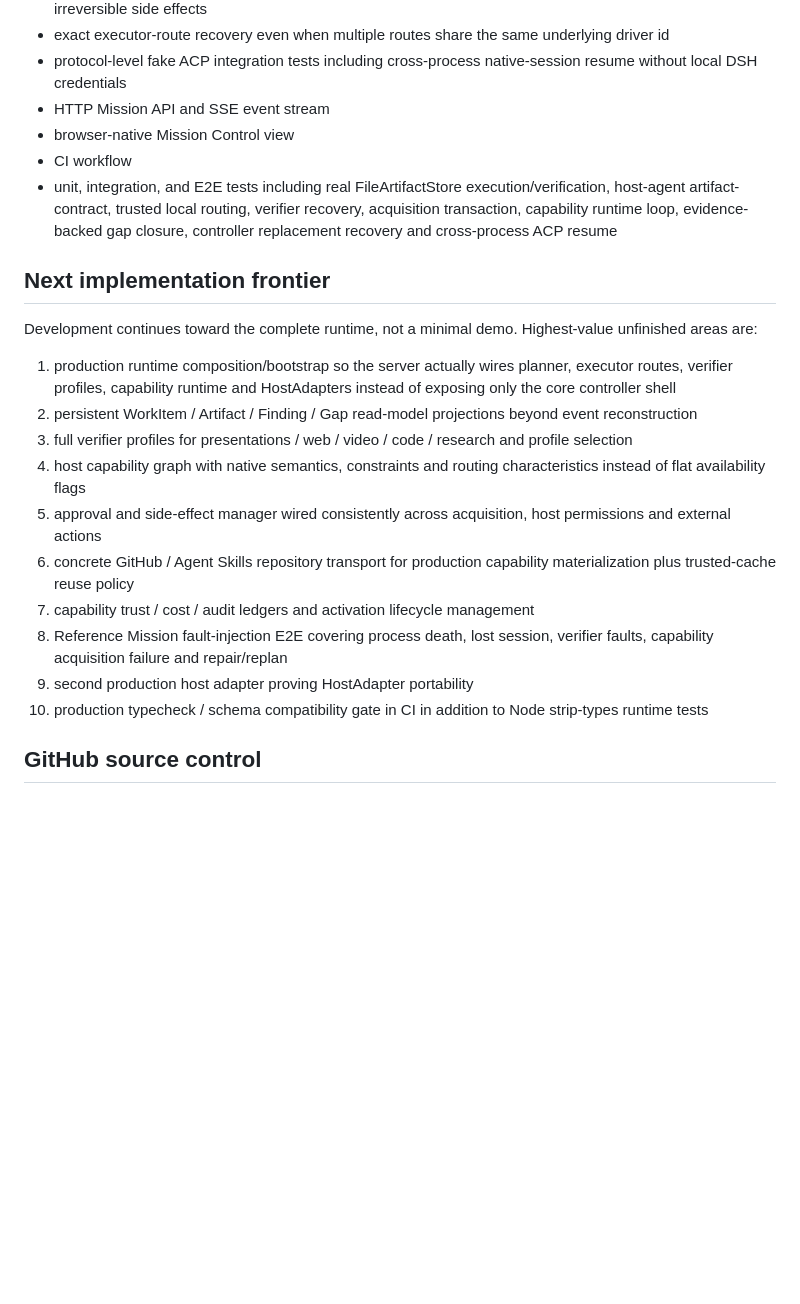
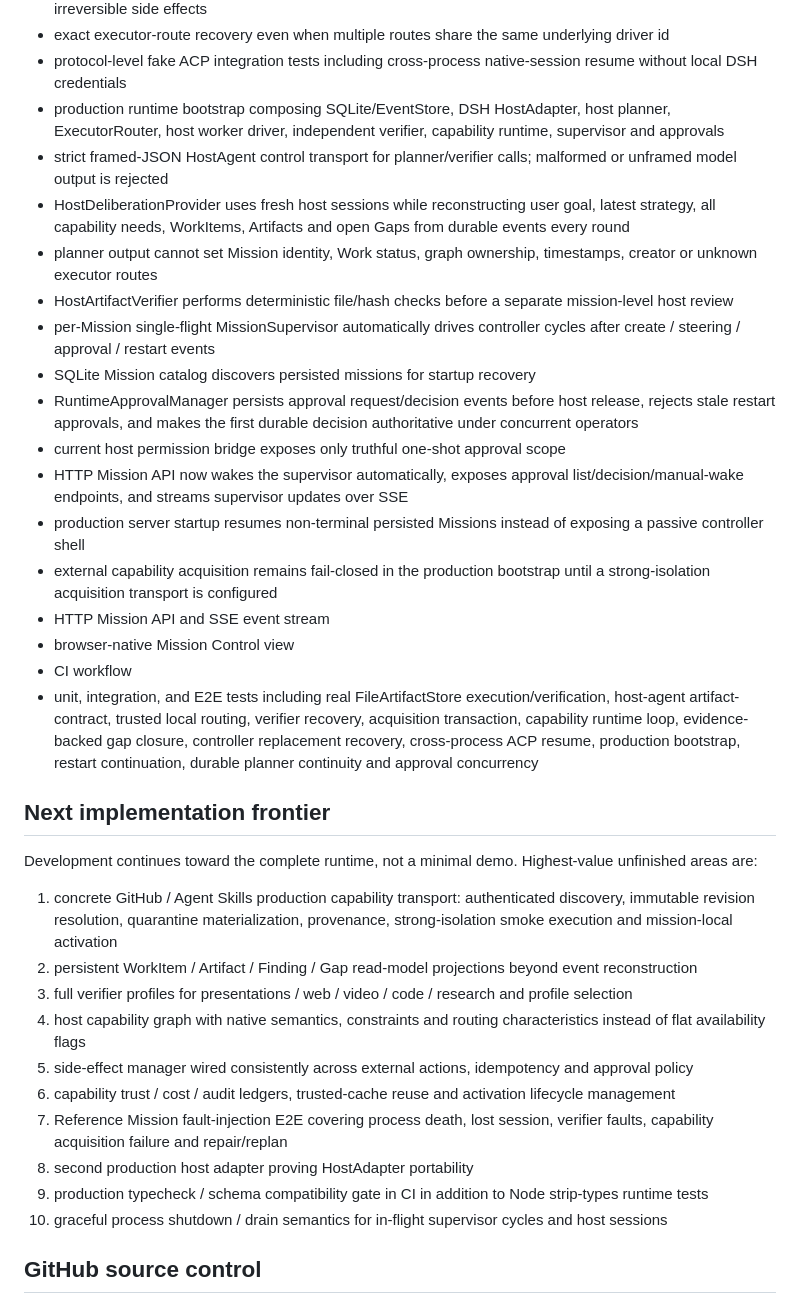
Before and after one commit to seekpura/Mission, a Markdown page: CURRENT_STATUS.md, the part around the change. GitHub-like rendering; blank space fills up the shorter version.

Commit message:
docs: record production runtime bootstrap completion

```diff
--- a/CURRENT_STATUS.md
+++ b/CURRENT_STATUS.md
@@ -79,25 +79,37 @@ Architecture Freeze F0-F8 + Implementation Freeze 1.
 - recovery continuation prompt that inspects existing workspace and warns against blindly repeating irreversible side effects
 - exact executor-route recovery even when multiple routes share the same underlying driver id
 - protocol-level fake ACP integration tests including cross-process native-session resume without local DSH credentials
+- production runtime bootstrap composing SQLite/EventStore, DSH HostAdapter, host planner, ExecutorRouter, host worker driver, independent verifier, capability runtime, supervisor and approvals
+- strict framed-JSON HostAgent control transport for planner/verifier calls; malformed or unframed model output is rejected
+- HostDeliberationProvider uses fresh host sessions while reconstructing user goal, latest strategy, all capability needs, WorkItems, Artifacts and open Gaps from durable events every round
+- planner output cannot set Mission identity, Work status, graph ownership, timestamps, creator or unknown executor routes
+- HostArtifactVerifier performs deterministic file/hash checks before a separate mission-level host review
+- per-Mission single-flight MissionSupervisor automatically drives controller cycles after create / steering / approval / restart events
+- SQLite Mission catalog discovers persisted missions for startup recovery
+- RuntimeApprovalManager persists approval request/decision events before host release, rejects stale restart approvals, and makes the first durable decision authoritative under concurrent operators
+- current host permission bridge exposes only truthful one-shot approval scope
+- HTTP Mission API now wakes the supervisor automatically, exposes approval list/decision/manual-wake endpoints, and streams supervisor updates over SSE
+- production server startup resumes non-terminal persisted Missions instead of exposing a passive controller shell
+- external capability acquisition remains fail-closed in the production bootstrap until a strong-isolation acquisition transport is configured
 - HTTP Mission API and SSE event stream
 - browser-native Mission Control view
 - CI workflow
-- unit, integration, and E2E tests including real FileArtifactStore execution/verification, host-agent artifact-contract, trusted local routing, verifier recovery, acquisition transaction, capability runtime loop, evidence-backed gap closure, controller replacement recovery and cross-process ACP resume
+- unit, integration, and E2E tests including real FileArtifactStore execution/verification, host-agent artifact-contract, trusted local routing, verifier recovery, acquisition transaction, capability runtime loop, evidence-backed gap closure, controller replacement recovery, cross-process ACP resume, production bootstrap, restart continuation, durable planner continuity and approval concurrency
 
 ## Next implementation frontier
 
 Development continues toward the complete runtime, not a minimal demo. Highest-value unfinished areas are:
 
-1. production runtime composition/bootstrap so the server actually wires planner, executor routes, verifier profiles, capability runtime and HostAdapters instead of exposing only the core controller shell
+1. concrete GitHub / Agent Skills production capability transport: authenticated discovery, immutable revision resolution, quarantine materialization, provenance, strong-isolation smoke execution and mission-local activation
 2. persistent WorkItem / Artifact / Finding / Gap read-model projections beyond event reconstruction
 3. full verifier profiles for presentations / web / video / code / research and profile selection
 4. host capability graph with native semantics, constraints and routing characteristics instead of flat availability flags
-5. approval and side-effect manager wired consistently across acquisition, host permissions and external actions
-6. concrete GitHub / Agent Skills repository transport for production capability materialization plus trusted-cache reuse policy
-7. capability trust / cost / audit ledgers and activation lifecycle management
-8. Reference Mission fault-injection E2E covering process death, lost session, verifier faults, capability acquisition failure and repair/replan
-9. second production host adapter proving HostAdapter portability
-10. production typecheck / schema compatibility gate in CI in addition to Node strip-types runtime tests
+5. side-effect manager wired consistently across external actions, idempotency and approval policy
+6. capability trust / cost / audit ledgers, trusted-cache reuse and activation lifecycle management
+7. Reference Mission fault-injection E2E covering process death, lost session, verifier faults, capability acquisition failure and repair/replan
+8. second production host adapter proving HostAdapter portability
+9. production typecheck / schema compatibility gate in CI in addition to Node strip-types runtime tests
+10. graceful process shutdown / drain semantics for in-flight supervisor cycles and host sessions
 
 ## GitHub source control
 
```
